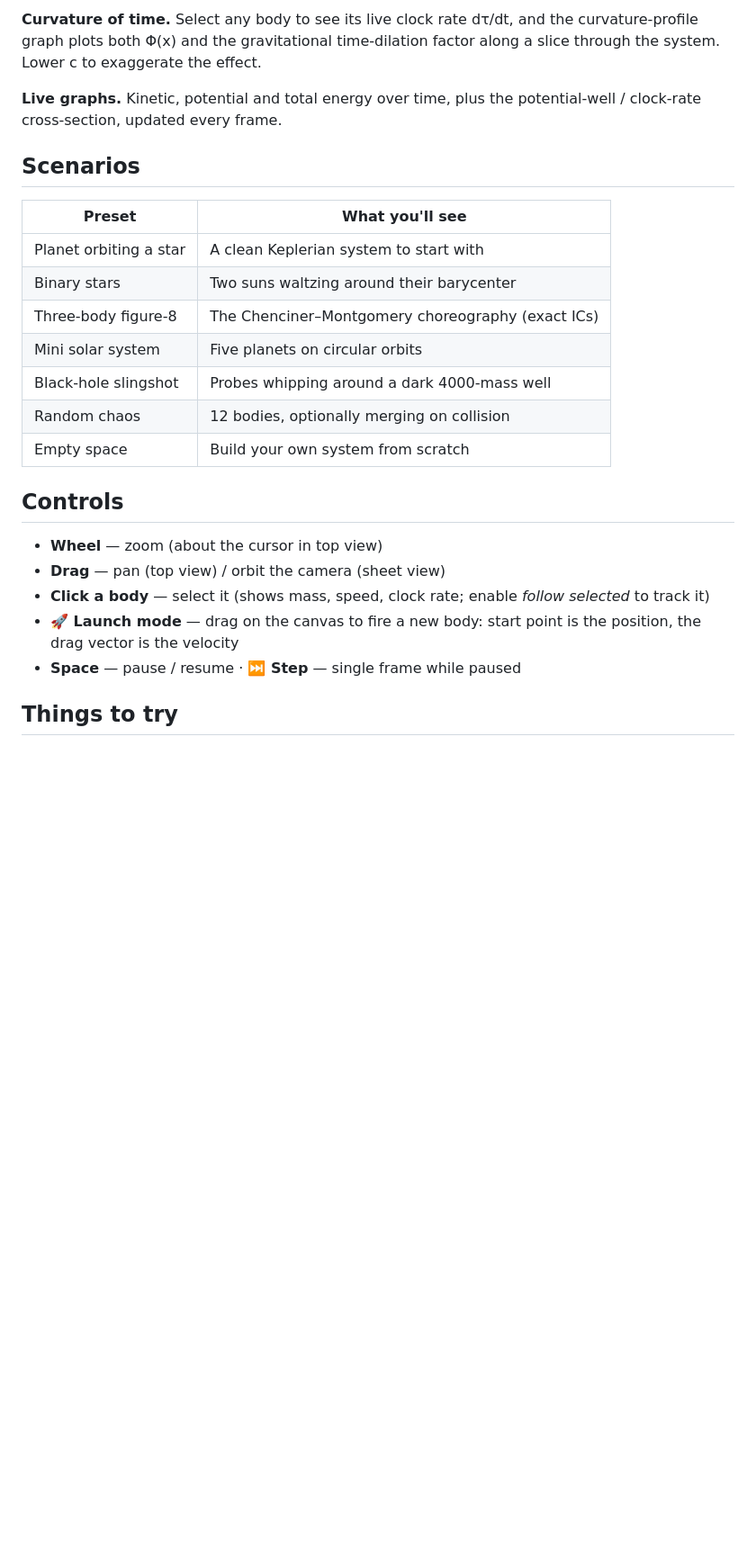
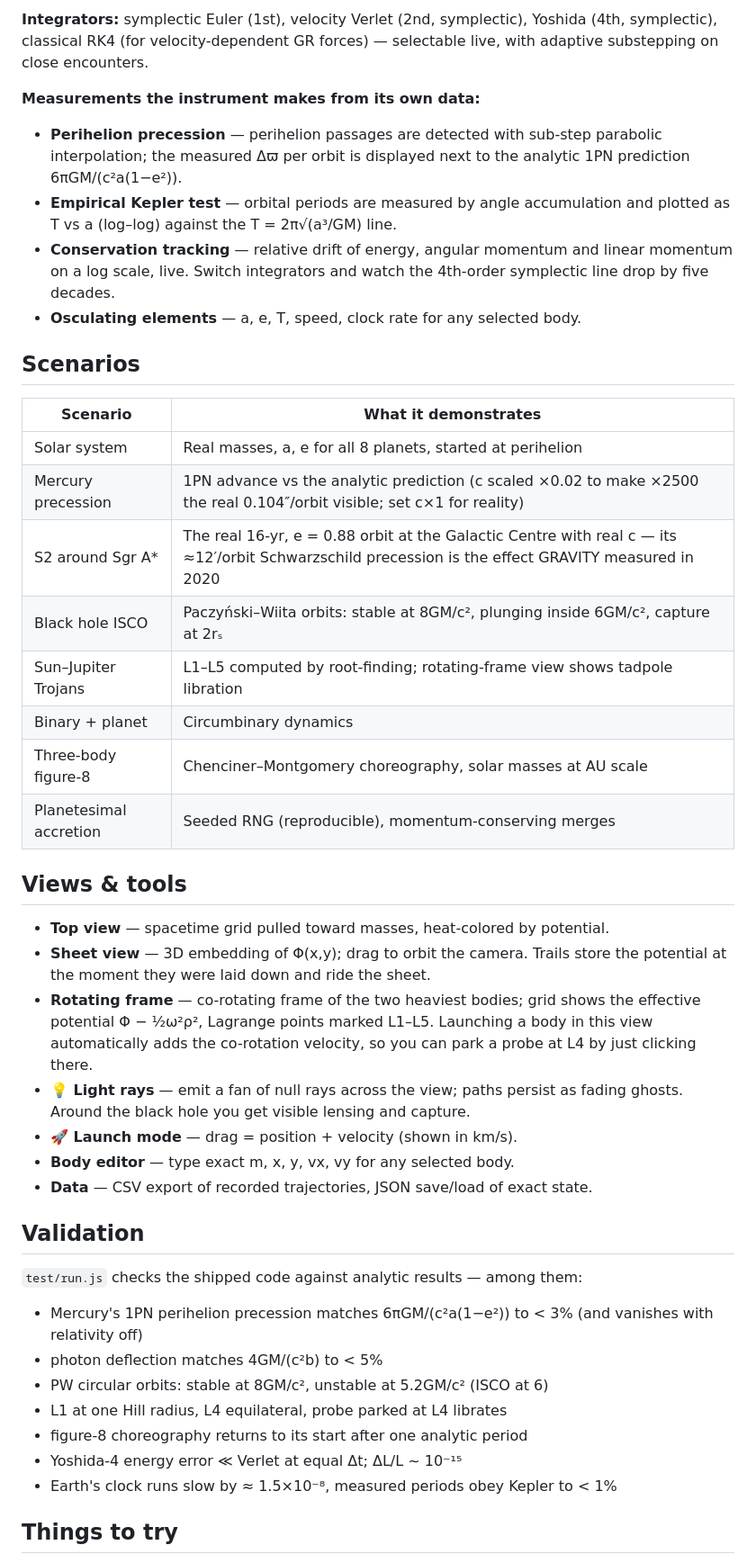
Before and after one commit to 1x0DF0/gravity, a Markdown page: README.md, the part around one of its changes. Shown at 90% size. Drawn GitHub-style; blank space fills up the shorter version.

```diff
--- a/README.md
+++ b/README.md
@@ -43,32 +38,60 @@ both the dynamics and the curvature visuals respond instantly.
 
-**Curvature of time.** Select any body to see its live clock rate dτ/dt, and
-the curvature-profile graph plots both Φ(x) and the gravitational time-dilation
-factor along a slice through the system. Lower c to exaggerate the effect.
+**Integrators:** symplectic Euler (1st), velocity Verlet (2nd, symplectic),
+Yoshida (4th, symplectic), classical RK4 (for velocity-dependent GR forces) —
+selectable live, with adaptive substepping on close encounters.
 
-**Live graphs.** Kinetic, potential and total energy over time, plus the
-potential-well / clock-rate cross-section, updated every frame.
+**Measurements the instrument makes from its own data:**
+
+- **Perihelion precession** — perihelion passages are detected with sub-step
+  parabolic interpolation; the measured Δϖ per orbit is displayed next to the
+  analytic 1PN prediction 6πGM/(c²a(1−e²)).
+- **Empirical Kepler test** — orbital periods are measured by angle accumulation
+  and plotted as T vs a (log–log) against the T = 2π√(a³/GM) line.
+- **Conservation tracking** — relative drift of energy, angular momentum and
+  linear momentum on a log scale, live. Switch integrators and watch the
+  4th-order symplectic line drop by five decades.
+- **Osculating elements** — a, e, T, speed, clock rate for any selected body.
 
 ## Scenarios
 
-| Preset | What you'll see |
+| Scenario | What it demonstrates |
 |---|---|
-| Planet orbiting a star | A clean Keplerian system to start with |
-| Binary stars | Two suns waltzing around their barycenter |
-| Three-body figure-8 | The Chenciner–Montgomery choreography (exact ICs) |
-| Mini solar system | Five planets on circular orbits |
-| Black-hole slingshot | Probes whipping around a dark 4000-mass well |
-| Random chaos | 12 bodies, optionally merging on collision |
-| Empty space | Build your own system from scratch |
+| Solar system | Real masses, a, e for all 8 planets, started at perihelion |
+| Mercury precession | 1PN advance vs the analytic prediction (c scaled ×0.02 to make ×2500 the real 0.104″/orbit visible; set c×1 for reality) |
+| S2 around Sgr A* | The real 16-yr, e = 0.88 orbit at the Galactic Centre with real c — its ≈12′/orbit Schwarzschild precession is the effect GRAVITY measured in 2020 |
+| Black hole ISCO | Paczyński–Wiita orbits: stable at 8GM/c², plunging inside 6GM/c², capture at 2rₛ |
+| Sun–Jupiter Trojans | L1–L5 computed by root-finding; rotating-frame view shows tadpole libration |
+| Binary + planet | Circumbinary dynamics |
+| Three-body figure-8 | Chenciner–Montgomery choreography, solar masses at AU scale |
+| Planetesimal accretion | Seeded RNG (reproducible), momentum-conserving merges |
 
-## Controls
+## Views & tools
 
-- **Wheel** — zoom (about the cursor in top view)
-- **Drag** — pan (top view) / orbit the camera (sheet view)
-- **Click a body** — select it (shows mass, speed, clock rate; enable
-  *follow selected* to track it)
-- **🚀 Launch mode** — drag on the canvas to fire a new body: start point is
-  the position, the drag vector is the velocity
-- **Space** — pause / resume · **⏭ Step** — single frame while paused
+- **Top view** — spacetime grid pulled toward masses, heat-colored by potential.
+- **Sheet view** — 3D embedding of Φ(x,y); drag to orbit the camera. Trails
+  store the potential at the moment they were laid down and ride the sheet.
+- **Rotating frame** — co-rotating frame of the two heaviest bodies; grid shows
+  the effective potential Φ − ½ω²ρ², Lagrange points marked L1–L5. Launching a
+  body in this view automatically adds the co-rotation velocity, so you can
+  park a probe at L4 by just clicking there.
+- **💡 Light rays** — emit a fan of null rays across the view; paths persist as
+  fading ghosts. Around the black hole you get visible lensing and capture.
+- **🚀 Launch mode** — drag = position + velocity (shown in km/s).
+- **Body editor** — type exact m, x, y, vx, vy for any selected body.
+- **Data** — CSV export of recorded trajectories, JSON save/load of exact state.
+
+## Validation
+
+`test/run.js` checks the shipped code against analytic results — among them:
+
+- Mercury's 1PN perihelion precession matches 6πGM/(c²a(1−e²)) to < 3%
+  (and vanishes with relativity off)
+- photon deflection matches 4GM/(c²b) to < 5%
+- PW circular orbits: stable at 8GM/c², unstable at 5.2GM/c² (ISCO at 6)
+- L1 at one Hill radius, L4 equilateral, probe parked at L4 librates
+- figure-8 choreography returns to its start after one analytic period
+- Yoshida-4 energy error ≪ Verlet at equal Δt; ΔL/L ~ 10⁻¹⁵
+- Earth's clock runs slow by ≈ 1.5×10⁻⁸, measured periods obey Kepler to < 1%
 
 ## Things to try
 
```
Also changed, not shown: other parts of README.md (+32 -35 lines), docs/isco.png (added), docs/preview.png, docs/s2.png (added), docs/sheet-view.png (deleted), docs/trojans.png (added), 6 other files.
